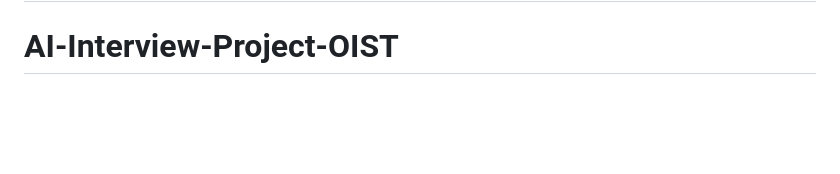
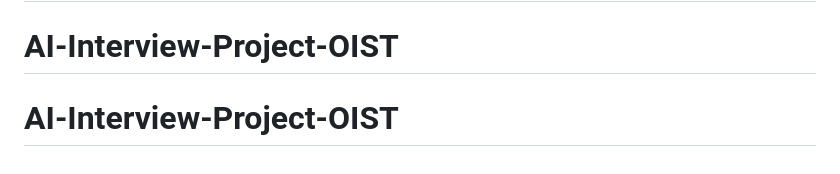
Before and after one commit to kaushikpranay/AI-Interview-Project-OIST, a Markdown page: README.md, the part around the change. GitHub-like rendering; blank space fills up the shorter version.

```diff
--- a/README.md
+++ b/README.md
@@ -180,3 +180,4 @@ The web app has been **Dockerized** ( **Application && WebApp Folder** )
 # AI-Interview-Project-OIST
 # AI-Interview-Project-OIST
 # AI-Interview-Project-OIST
+# AI-Interview-Project-OIST
```
